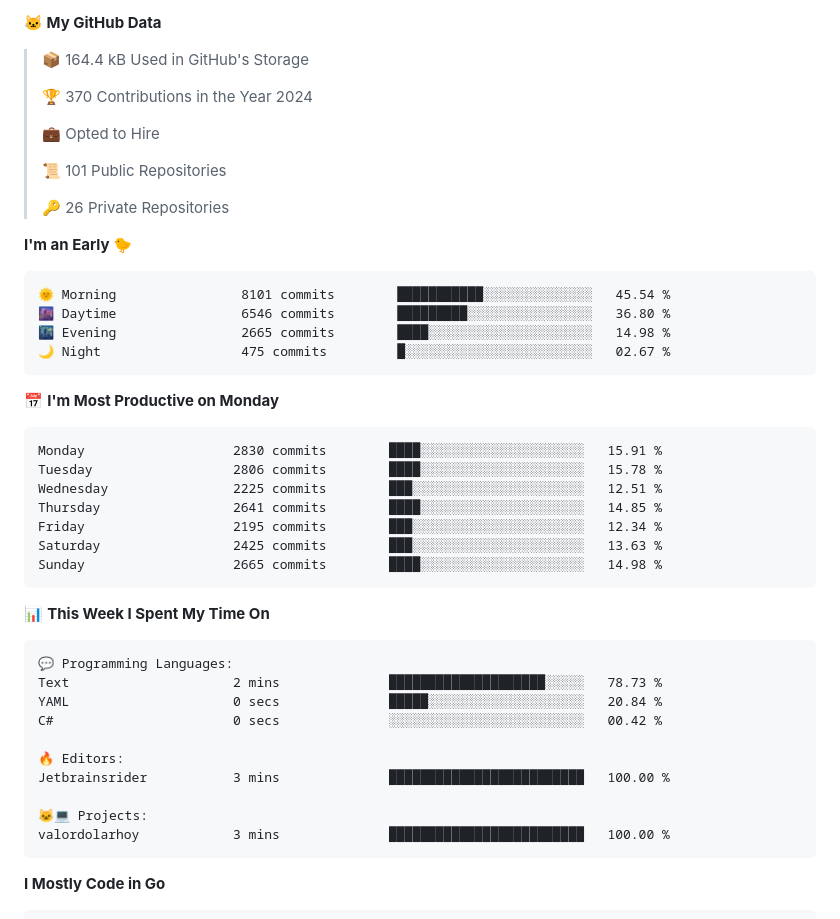
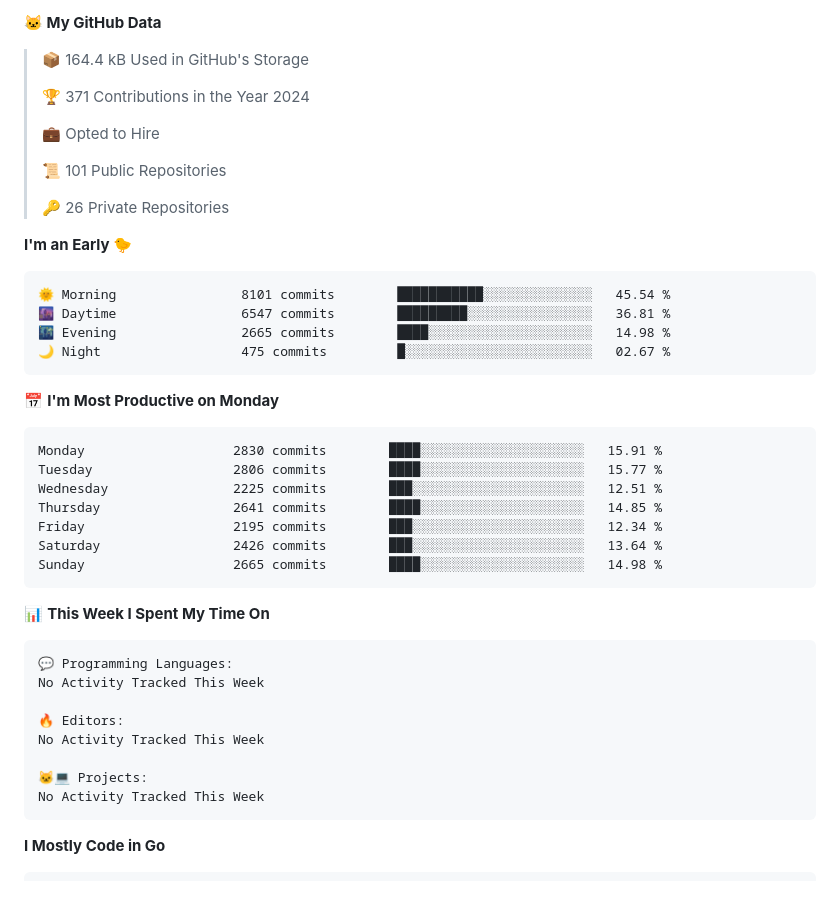
Before and after one commit to arielsrv/arielsrv, a Markdown page: README.md, the part around one of its changes. GitHub-like rendering; blank space fills up the shorter version.

Commit message:
Updated with Dev Metrics

````diff
--- a/README.md
+++ b/README.md
@@ -17,7 +17,7 @@
 
 > 📦 164.4 kB Used in GitHub's Storage
  >
-> 🏆 370 Contributions in the Year 2024
+> 🏆 371 Contributions in the Year 2024
  >
 > 💼 Opted to Hire
  >
@@ -29,7 +29,7 @@
 
 ```text
 🌞 Morning                8101 commits        ███████████░░░░░░░░░░░░░░   45.54 %
-🌆 Daytime                6546 commits        █████████░░░░░░░░░░░░░░░░   36.80 %
+🌆 Daytime                6547 commits        █████████░░░░░░░░░░░░░░░░   36.81 %
 🌃 Evening                2665 commits        ████░░░░░░░░░░░░░░░░░░░░░   14.98 %
 🌙 Night                  475 commits         █░░░░░░░░░░░░░░░░░░░░░░░░   02.67 %
 ```
@@ -37,11 +37,11 @@
 
 ```text
 Monday                   2830 commits        ████░░░░░░░░░░░░░░░░░░░░░   15.91 %
-Tuesday                  2806 commits        ████░░░░░░░░░░░░░░░░░░░░░   15.78 %
+Tuesday                  2806 commits        ████░░░░░░░░░░░░░░░░░░░░░   15.77 %
 Wednesday                2225 commits        ███░░░░░░░░░░░░░░░░░░░░░░   12.51 %
 Thursday                 2641 commits        ████░░░░░░░░░░░░░░░░░░░░░   14.85 %
 Friday                   2195 commits        ███░░░░░░░░░░░░░░░░░░░░░░   12.34 %
-Saturday                 2425 commits        ███░░░░░░░░░░░░░░░░░░░░░░   13.63 %
+Saturday                 2426 commits        ███░░░░░░░░░░░░░░░░░░░░░░   13.64 %
 Sunday                   2665 commits        ████░░░░░░░░░░░░░░░░░░░░░   14.98 %
 ```
 
@@ -50,15 +50,13 @@ Sunday                   2665 commits        ████░░░░░░░
 
 ```text
 💬 Programming Languages:
-Text                     2 mins              ████████████████████░░░░░   78.73 %
-YAML                     0 secs              █████░░░░░░░░░░░░░░░░░░░░   20.84 %
-C#                       0 secs              ░░░░░░░░░░░░░░░░░░░░░░░░░   00.42 %
+No Activity Tracked This Week
 
 🔥 Editors:
-Jetbrainsrider           3 mins              █████████████████████████   100.00 %
+No Activity Tracked This Week
 
 🐱‍💻 Projects:
-valordolarhoy            3 mins              █████████████████████████   100.00 %
+No Activity Tracked This Week
 ```
 
 **I Mostly Code in Go**
````
Also changed, not shown: other parts of README.md (+1 -1 lines).
